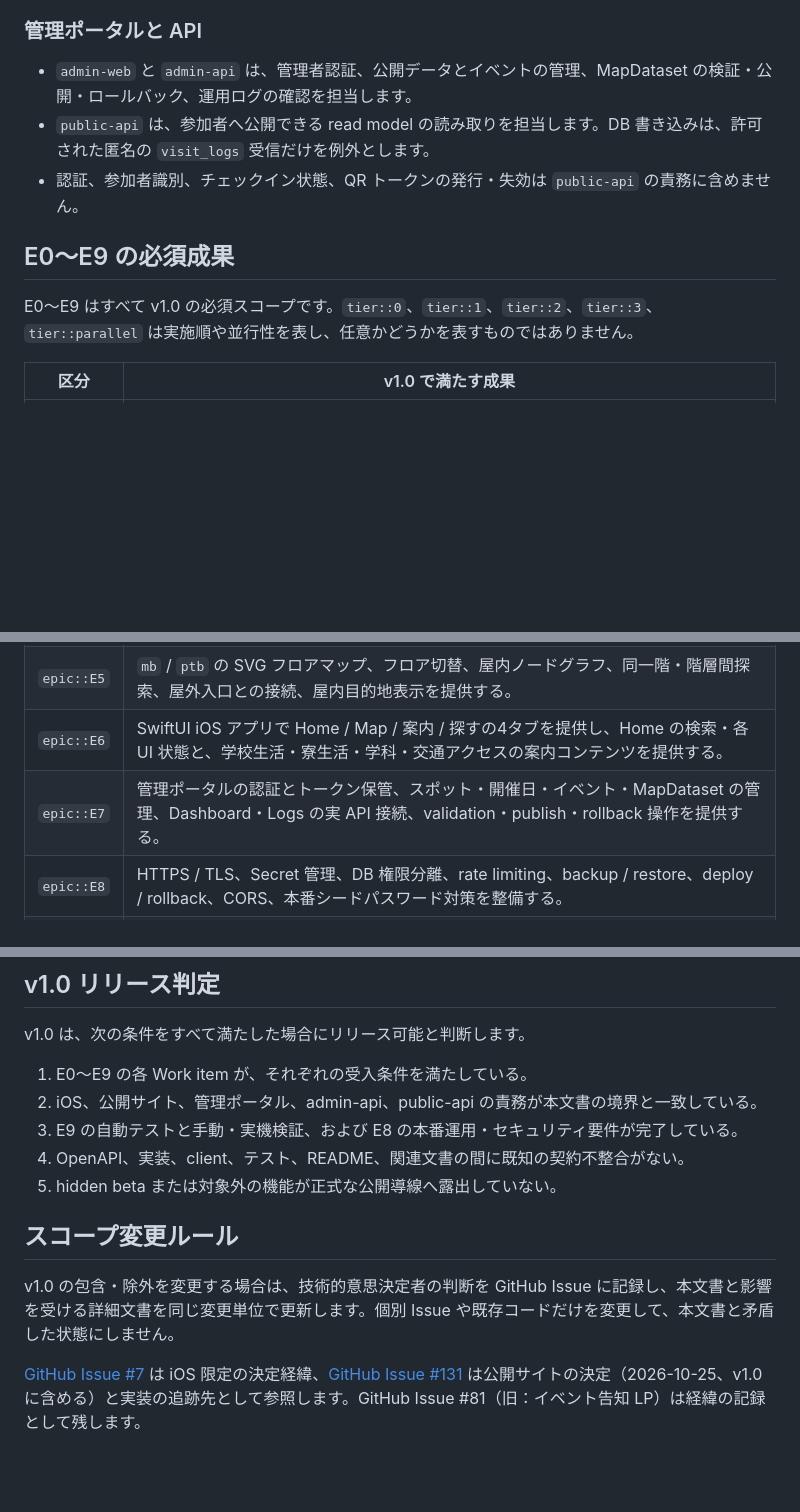
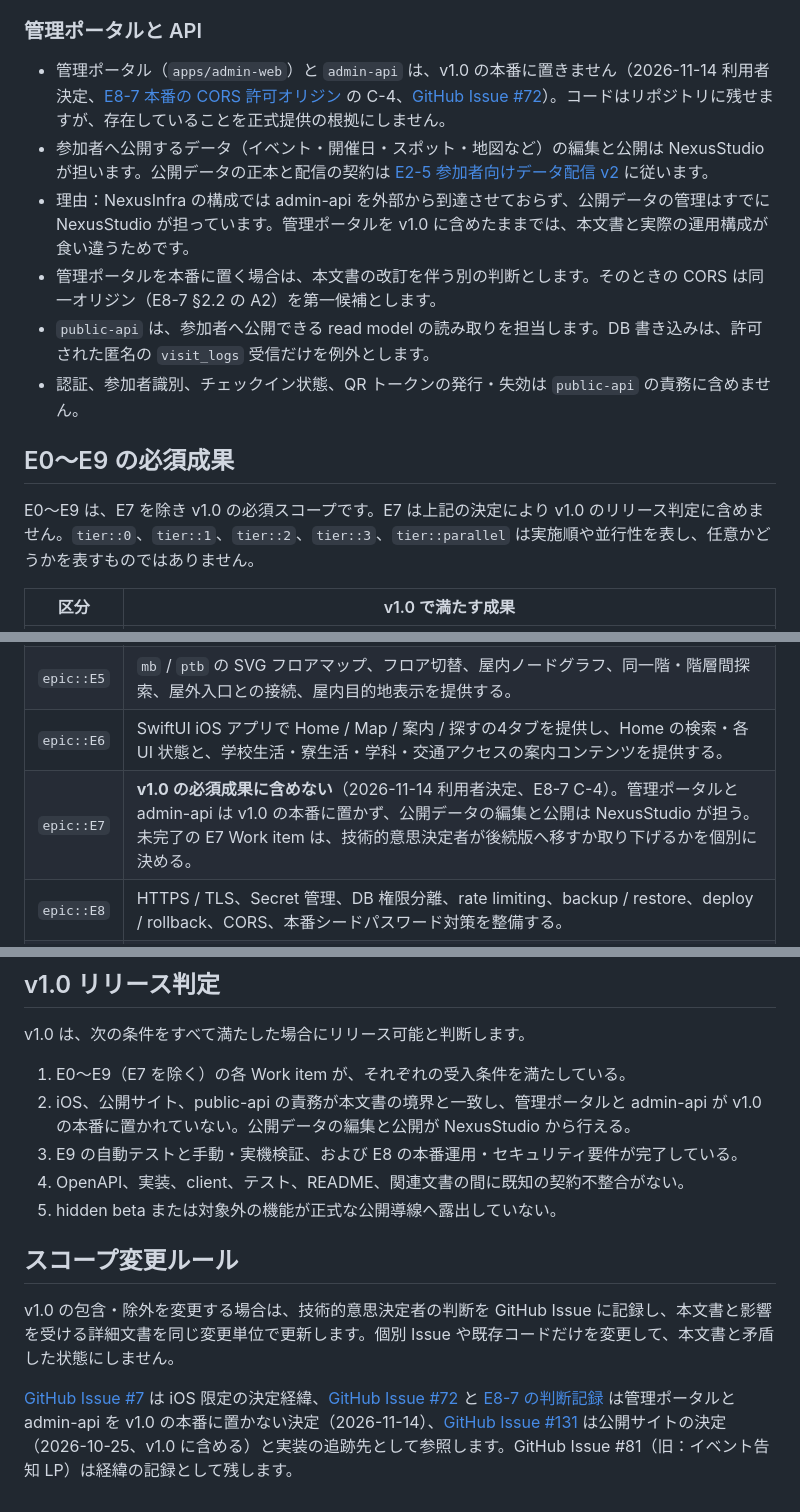
Before and after one commit to m0o9l0v3/NexusMobile, a Markdown page: docs/v1.0-scope.md, 3 parts joined by grey strips. Drawn GitHub-style; blank space fills up the shorter version.

Commit message:
docs: 管理ポータルと admin-api を v1.0 の本番から外す（E8-7 C-4）
2026-11-14 の利用者決定（#72、E8-7 C-4）に合わせ、v1.0-scope の
「管理ポータルと API」、E7 の行、対象外、リリース判定を改める。
公開データの編集と公開は NexusStudio が担うことを明記する。

Co-Authored-By: Claude Opus 5.5 <noreply@anthropic.com>

```diff
--- a/docs/v1.0-scope.md
+++ b/docs/v1.0-scope.md
@@ -31,13 +31,16 @@
 
 ### 管理ポータルと API
 
-- `admin-web` と `admin-api` は、管理者認証、公開データとイベントの管理、MapDataset の検証・公開・ロールバック、運用ログの確認を担当します。
+- 管理ポータル（`apps/admin-web`）と `admin-api` は、v1.0 の本番に置きません（2026-11-14 利用者決定、[E8-7 本番の CORS 許可オリジン](decisions/E8-7-production-cors-origins.md) の C-4、[GitHub Issue #72](https://github.com/m0o9l0v3/NexusMobile/issues/72)）。コードはリポジトリに残せますが、存在していることを正式提供の根拠にしません。
+- 参加者へ公開するデータ（イベント・開催日・スポット・地図など）の編集と公開は NexusStudio が担います。公開データの正本と配信の契約は [E2-5 参加者向けデータ配信 v2](decisions/E2-5-participant-data-delivery-v2.md) に従います。
+- 理由：NexusInfra の構成では admin-api を外部から到達させておらず、公開データの管理はすでに NexusStudio が担っています。管理ポータルを v1.0 に含めたままでは、本文書と実際の運用構成が食い違うためです。
+- 管理ポータルを本番に置く場合は、本文書の改訂を伴う別の判断とします。そのときの CORS は同一オリジン（E8-7 §2.2 の A2）を第一候補とします。
 - `public-api` は、参加者へ公開できる read model の読み取りを担当します。DB 書き込みは、許可された匿名の `visit_logs` 受信だけを例外とします。
 - 認証、参加者識別、チェックイン状態、QR トークンの発行・失効は `public-api` の責務に含めません。
 
 ## E0〜E9 の必須成果
 
-E0〜E9 はすべて v1.0 の必須スコープです。`tier::0`、`tier::1`、`tier::2`、`tier::3`、`tier::parallel` は実施順や並行性を表し、任意かどうかを表すものではありません。
+E0〜E9 は、E7 を除き v1.0 の必須スコープです。E7 は上記の決定により v1.0 のリリース判定に含めません。`tier::0`、`tier::1`、`tier::2`、`tier::3`、`tier::parallel` は実施順や並行性を表し、任意かどうかを表すものではありません。
 
 | 区分 | v1.0 で満たす成果 |
 |---|---|
@@ -48,7 +51,7 @@ E0〜E9 はすべて v1.0 の必須スコープです。`tier::0`、`tier::1`、
 | `epic::E4` | 構内歩行ネットワークと端末内探索を整備し、主要 6 経路、経路ポリライン、距離・所要時間、簡易ステップ案内を提供する。 |
 | `epic::E5` | `mb` / `ptb` の SVG フロアマップ、フロア切替、屋内ノードグラフ、同一階・階層間探索、屋外入口との接続、屋内目的地表示を提供する。 |
 | `epic::E6` | SwiftUI iOS アプリで Home / Map / 案内 / 探すの4タブを提供し、Home の検索・各 UI 状態と、学校生活・寮生活・学科・交通アクセスの案内コンテンツを提供する。 |
-| `epic::E7` | 管理ポータルの認証とトークン保管、スポット・開催日・イベント・MapDataset の管理、Dashboard・Logs の実 API 接続、validation・publish・rollback 操作を提供する。 |
+| `epic::E7` | **v1.0 の必須成果に含めない**（2026-11-14 利用者決定、E8-7 C-4）。管理ポータルと admin-api は v1.0 の本番に置かず、公開データの編集と公開は NexusStudio が担う。未完了の E7 Work item は、技術的意思決定者が後続版へ移すか取り下げるかを個別に決める。 |
 | `epic::E8` | HTTPS / TLS、Secret 管理、DB 権限分離、rate limiting、backup / restore、deploy / rollback、CORS、本番シードパスワード対策を整備する。 |
 | `epic::E9` | `apps/nexus-ios/`、探索エンジン、validator、主要6経路を対象に再現可能な自動・手動検証を行い、SwiftUIのアクセシビリティ、実機位置情報、電池消費を含めて合格する。 |
 
@@ -86,8 +90,8 @@ v1.0 の QR は認証、チェックイン、参加者識別には使用せず
 
 v1.0 は、次の条件をすべて満たした場合にリリース可能と判断します。
 
-1. E0〜E9 の各 Work item が、それぞれの受入条件を満たしている。
-2. iOS、公開サイト、管理ポータル、admin-api、public-api の責務が本文書の境界と一致している。
+1. E0〜E9（E7 を除く）の各 Work item が、それぞれの受入条件を満たしている。
+2. iOS、公開サイト、public-api の責務が本文書の境界と一致し、管理ポータルと admin-api が v1.0 の本番に置かれていない。公開データの編集と公開が NexusStudio から行える。
 3. E9 の自動テストと手動・実機検証、および E8 の本番運用・セキュリティ要件が完了している。
 4. OpenAPI、実装、client、テスト、README、関連文書の間に既知の契約不整合がない。
 5. hidden beta または対象外の機能が正式な公開導線へ露出していない。
@@ -96,4 +100,4 @@ v1.0 は、次の条件をすべて満たした場合にリリース可能と判
 
 v1.0 の包含・除外を変更する場合は、技術的意思決定者の判断を GitHub Issue に記録し、本文書と影響を受ける詳細文書を同じ変更単位で更新します。個別 Issue や既存コードだけを変更して、本文書と矛盾した状態にしません。
 
-[GitHub Issue #7](https://github.com/m0o9l0v3/NexusMobile/issues/7) は iOS 限定の決定経緯、[GitHub Issue #131](https://github.com/m0o9l0v3/NexusMobile/issues/131) は公開サイトの決定（2026-10-25、v1.0 に含める）と実装の追跡先として参照します。GitHub Issue #81（旧：イベント告知 LP）は経緯の記録として残します。
+[GitHub Issue #7](https://github.com/m0o9l0v3/NexusMobile/issues/7) は iOS 限定の決定経緯、[GitHub Issue #72](https://github.com/m0o9l0v3/NexusMobile/issues/72) と [E8-7 の判断記録](decisions/E8-7-production-cors-origins.md) は管理ポータルと admin-api を v1.0 の本番に置かない決定（2026-11-14）、[GitHub Issue #131](https://github.com/m0o9l0v3/NexusMobile/issues/131) は公開サイトの決定（2026-10-25、v1.0 に含める）と実装の追跡先として参照します。GitHub Issue #81（旧：イベント告知 LP）は経緯の記録として残します。
```
Also changed, not shown: other parts of docs/v1.0-scope.md (+1 -0 lines), CLAUDE.md (+4 -4 lines).
